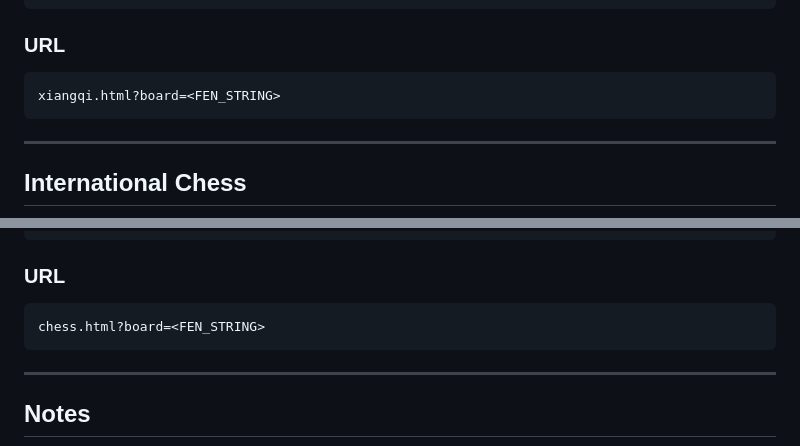
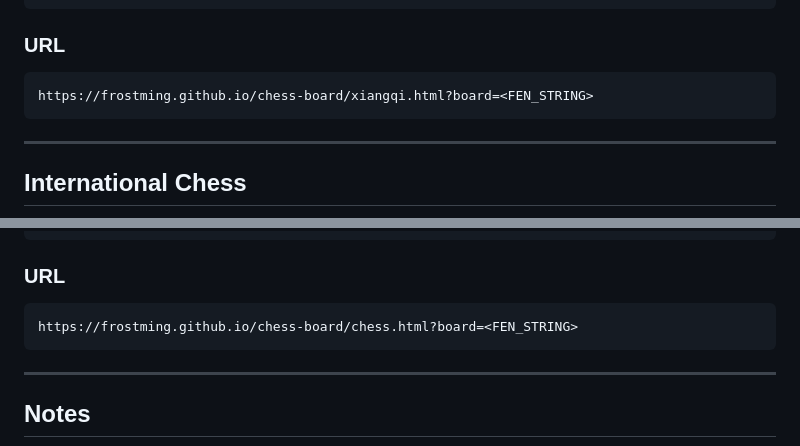
Before and after one commit to frostming/chess-board, a Markdown page: SKILL.md, 2 parts joined by grey strips. Rendered like a GitHub page.

Commit message:
fix: Update URLs in SKILL.md to include full path for Xiangqi and International Chess boards
Signed-off-by: Frost Ming <me@frostming.com>

````diff
--- a/SKILL.md
+++ b/SKILL.md
@@ -104,7 +104,7 @@ rnbakabnr/9/1c5c1/p1p1p1p1p/9/9/P1P1P1P1P/1C5C1/9/RNBAKABNR
 ### URL
 
 ```
-xiangqi.html?board=<FEN_STRING>
+https://frostming.github.io/chess-board/xiangqi.html?board=<FEN_STRING>
 ```
 
 ---
@@ -157,7 +157,7 @@ rnbqkbnr/pppppppp/8/8/8/8/PPPPPPPP/RNBQKBNR
 ### URL
 
 ```
-chess.html?board=<FEN_STRING>
+https://frostming.github.io/chess-board/chess.html?board=<FEN_STRING>
 ```
 
 ---
````
